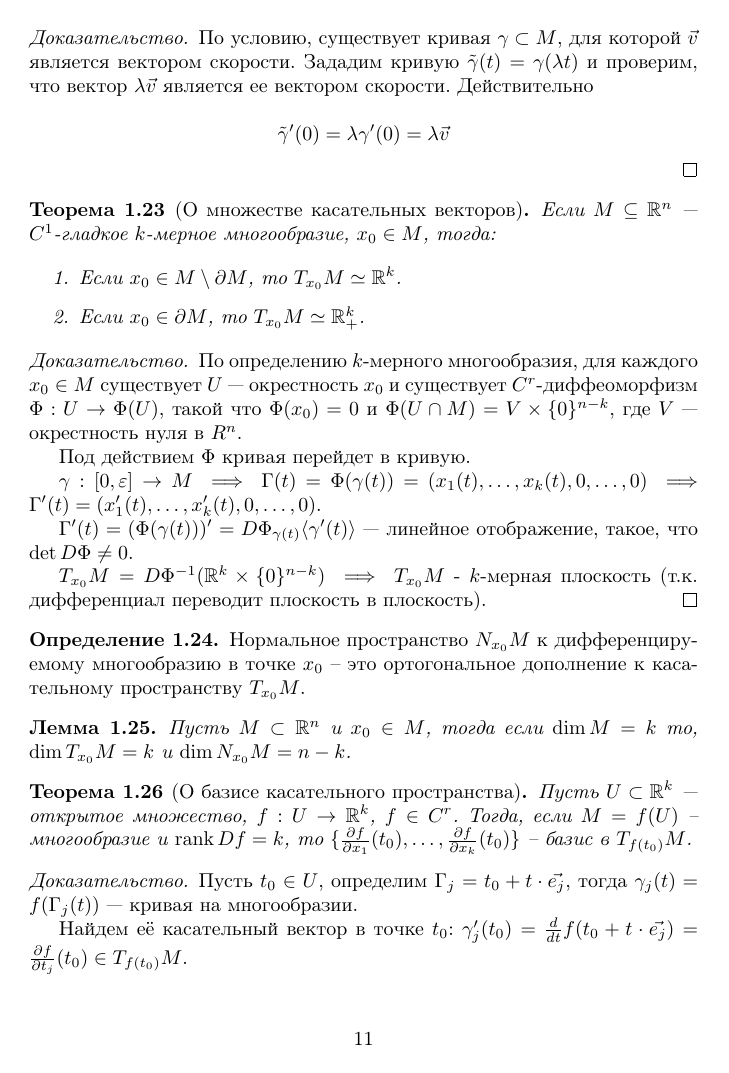
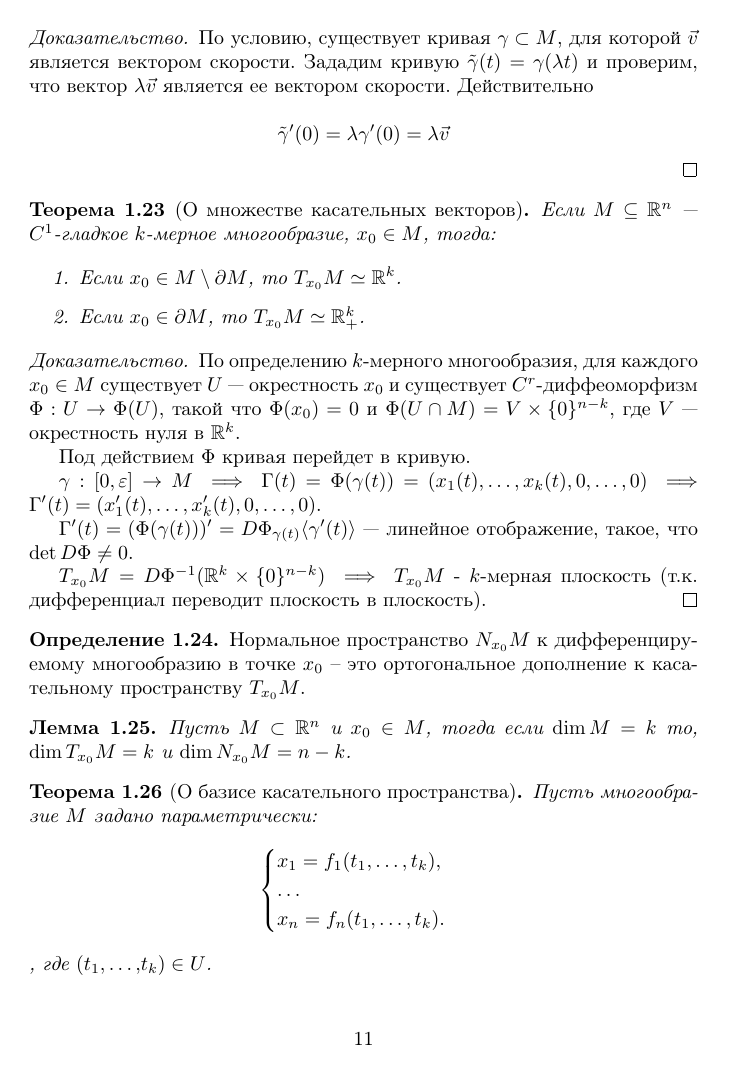
Before and after one commit to arhyme/MatanZP, a LaTeX paper (lectures-4sem.tex): page 11 of 31 before the commit and page 11 of 32 after it. Compiled offline with pdfLaTeX.

Commit message:
fixed typos (v. 4)

```diff
--- a/lectures-4sem.tex
+++ b/lectures-4sem.tex
@@ -614,7 +622,7 @@
 \end{theorem}
 
 \begin{proof}
-	По определению $k$-мерного многообразия, для каждого $x_0 \in M$ существует $U$ --- окрестность $x_0$ и существует $ C^r$-диффеоморфизм $\Phi : U \to \Phi (U)$, такой что $\Phi(x_0)=0$ и $\Phi(U \cap M) = V \times \{0\}^{n-k}$, где $V$ --- окрестность нуля в $R^n$.
+	По определению $k$-мерного многообразия, для каждого $x_0 \in M$ существует $U$ --- окрестность $x_0$ и существует $ C^r$-диффеоморфизм $\Phi : U \to \Phi (U)$, такой что $\Phi(x_0)=0$ и $\Phi(U \cap M) = V \times \{0\}^{n-k}$, где $V$ --- окрестность нуля в $\mathbb{R}^k$.
 
 	Под действием $\Phi$ кривая перейдет в кривую.
 
@@ -638,8 +646,12 @@
 \end{lemma}
 
 \begin{theorem}[О базисе касательного пространства]
-	Пусть $U \subset \mathbb{R}^k$ --- открытое множество, $f : U \to \mathbb{R}^k$, $f \in C^r$. Тогда, если $M = f(U)$ -- многообразие и $\rank Df = k$, то $\{\frac{\partial f}{\partial x_1} (t_0), \ldots, \frac{\partial f}{\partial x_k} (t_0) \}$ -- базис в $T_{f(t_0)}M$.
-\end{theorem}
-
-\begin{proof}
-	Пусть $t_0 \in U$, определим $\Gamma_j = t_0 + t \cdot \vec{e_j}$, тогда
+	Пусть многообразие $M$ задано параметрически:
+	\begin{equation*}
+		\begin{cases}
+		x_1 = f_1(t_1,\ldots, t_k), \\
+		\ldots \\
+		x_n = f_n(t_1,\ldots, t_k).
+		\end{cases}
+	\end{equation*},
+	где $(t_1,\ldots,t_k) \in U$.
@@ -646,7 +664,7 @@
 	$\gamma_j(t)=f(\Gamma_j(t))$ --- кривая на многообразии.
 
-	Найдем её касательный вектор в точке $t_0$: $\gamma_j'(t_0) =
-	\frac{d}{dt} f(t_0 + t \cdot \vec{e_j}) = \frac{\partial f}{\partial t_j}(t_0) \in T_{f(t_0)}M$.
+	Найдем её касательный вектор в точке $t^0$: $\gamma_j'(t^0) =
+	\frac{d}{dt} f(t^0 + t \cdot \vec{e_j}) = \frac{\partial f}{\partial t_j}(t^0) \in T_{f(t^0)}M$.
 
 	Набор векторов $\left\{\frac{\partial f}{\partial t_i}\right\}_{i=1}^{k}$ является линейно независимым и их количество равно размерности касательного пространства.
 \end{proof}
```
Also changed, not shown: lectures-4sem.pdf, lectures-4sem.tex (18 more changed lines).
